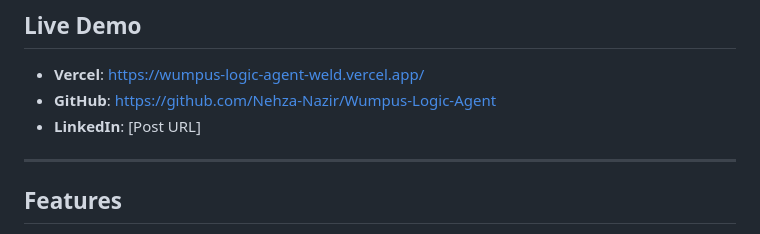
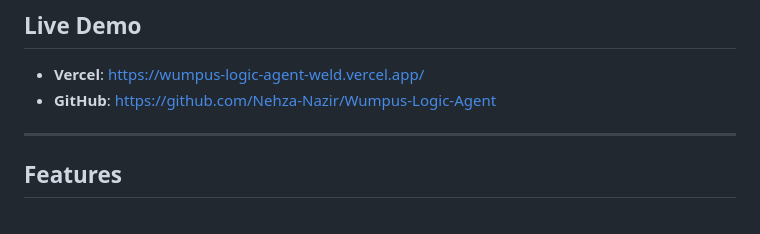
Before and after one commit to Nehza-Nazir/Wumpus-Logic-Agent, a Markdown page: README.md, the part around the change. GitHub-like rendering.

Commit message:
chore: remove draft and generator scripts from submission

```diff
--- a/README.md
+++ b/README.md
@@ -10,7 +10,6 @@ A web-based Knowledge-Based Agent that navigates a Wumpus World grid using **Pro
 
 - **Vercel**: https://wumpus-logic-agent-weld.vercel.app/
 - **GitHub**: https://github.com/Nehza-Nazir/Wumpus-Logic-Agent
-- **LinkedIn**: [Post URL]
 
 ---
 
```
